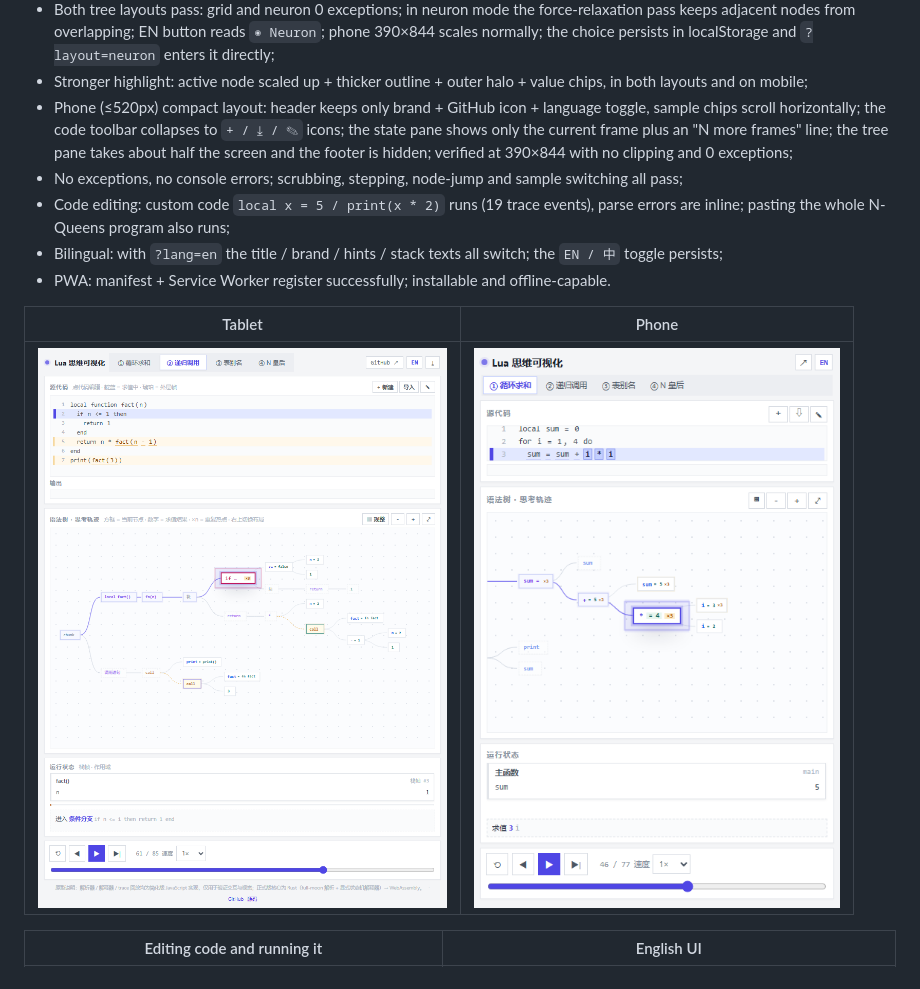
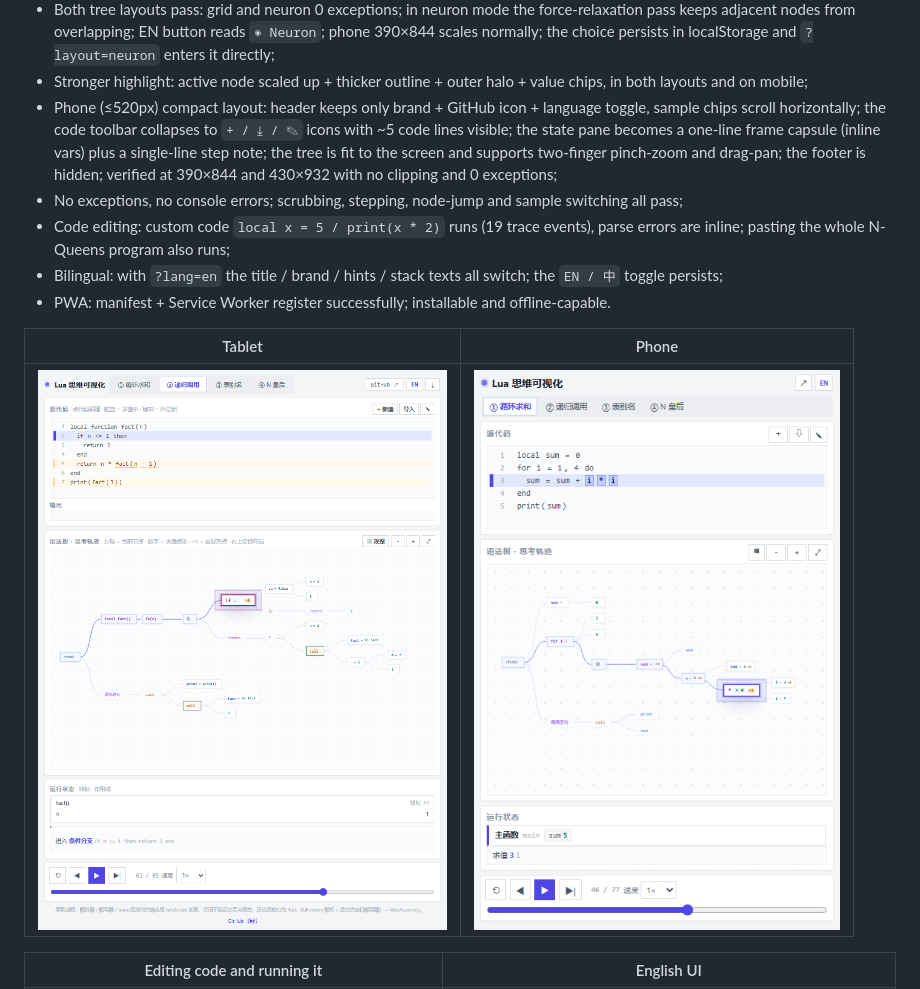
Before and after one commit to ONGIKAN/lua-mindscape, a Markdown page: README.en.md, the part around the change. GitHub-like rendering; pictures changed too: docs/images/phone.png.

```diff
--- a/README.en.md
+++ b/README.en.md
@@ -192,9 +192,10 @@ Verified in a real browser with `tools/qa.mjs` (headless Edge + Chrome DevTools
 - Stronger highlight: active node scaled up + thicker outline + outer halo + value chips,
   in both layouts and on mobile;
 - Phone (≤520px) compact layout: header keeps only brand + GitHub icon + language toggle, sample chips
-  scroll horizontally; the code toolbar collapses to `+ / ⤓ / ✎` icons; the state pane shows only the
-  current frame plus an "N more frames" line; the tree pane takes about half the screen and the footer
-  is hidden; verified at 390×844 with no clipping and 0 exceptions;
+  scroll horizontally; the code toolbar collapses to `+ / ⤓ / ✎` icons with ~5 code lines visible; the
+  state pane becomes a one-line frame capsule (inline vars) plus a single-line step note; the tree is
+  fit to the screen and supports two-finger pinch-zoom and drag-pan; the footer is hidden; verified at
+  390×844 and 430×932 with no clipping and 0 exceptions;
 - No exceptions, no console errors; scrubbing, stepping, node-jump and sample switching all pass;
 - Code editing: custom code `local x = 5 / print(x * 2)` runs (19 trace events), parse errors are inline;
   pasting the whole N-Queens program also runs;
```
Also changed, not shown: README.md (+3 -2 lines), 2 other files.
